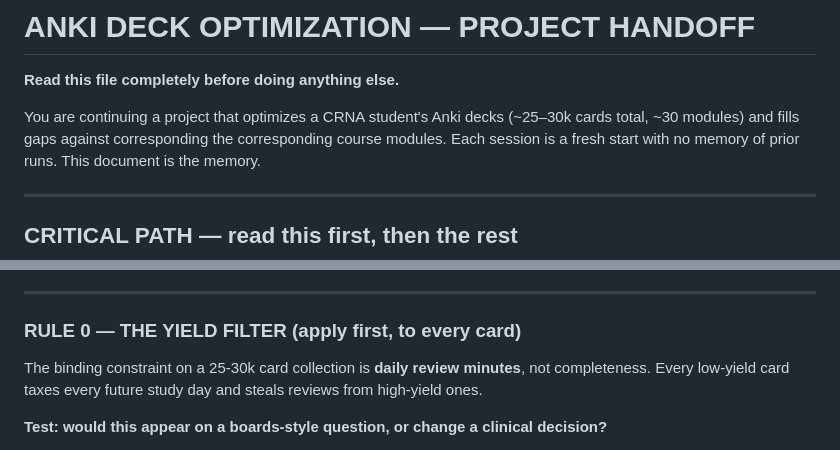
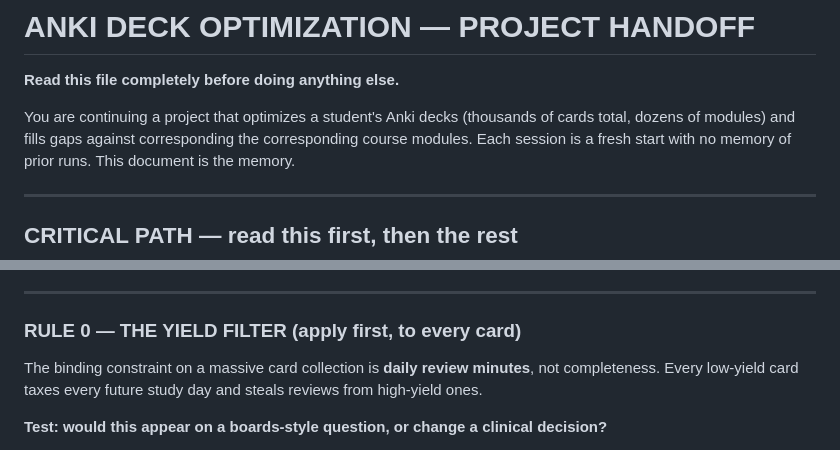
Before and after one commit to Bellefeu/Anki-Deck-Optimizer, a Markdown page: scripts/HANDOFF.md, 2 parts joined by grey strips. Rendered like a GitHub page.

```diff
--- a/scripts/HANDOFF.md
+++ b/scripts/HANDOFF.md
@@ -2,8 +2,8 @@
 
 **Read this file completely before doing anything else.**
 
-You are continuing a project that optimizes a CRNA student's Anki decks (~25–30k cards
-total, ~30 modules) and fills gaps against corresponding the corresponding course modules. Each
+You are continuing a project that optimizes a student's Anki decks (thousands of cards
+total, dozens of modules) and fills gaps against corresponding the corresponding course modules. Each
 session is a fresh start with no memory of prior runs. This document is the memory.
 
 ---
@@ -451,7 +451,7 @@ below settle it - do not fall back on "whichever prompt ran last."
 
 ### RULE 0 — THE YIELD FILTER (apply first, to every card)
 
-The binding constraint on a 25-30k card collection is **daily review minutes**, not
+The binding constraint on a massive card collection is **daily review minutes**, not
 completeness. Every low-yield card taxes every future study day and steals reviews
 from high-yield ones.
 
```
